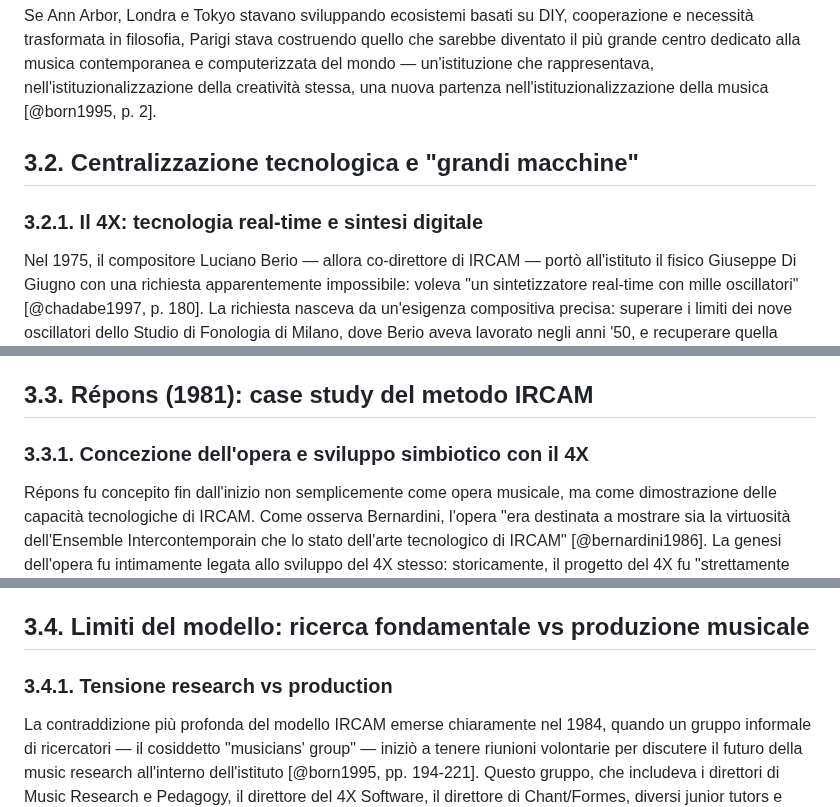
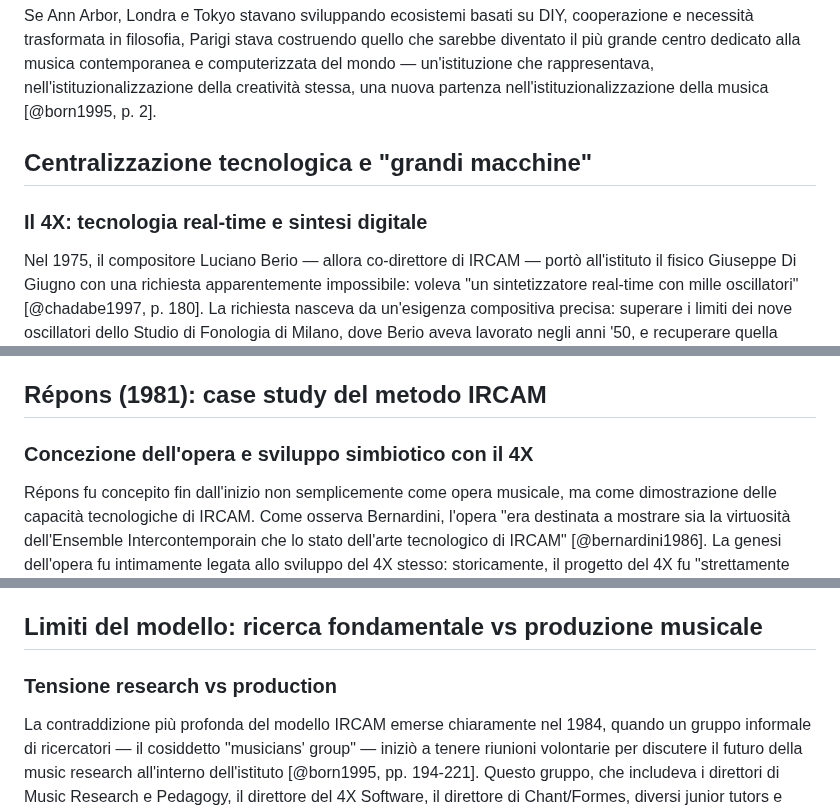
Before and after one commit to MusEl-ConsAq/GRDM-CODM05_II-COME04, a Markdown page: README.md, 3 parts joined by grey strips. Drawn GitHub-style.

```diff
--- a/README.md
+++ b/README.md
@@ -257,9 +257,9 @@ Era l'incarnazione di una tendenza verso la centralizzazione e la razionalizzazi
 
 Se Ann Arbor, Londra e Tokyo stavano sviluppando ecosistemi basati su DIY, cooperazione e necessità trasformata in filosofia, Parigi stava costruendo quello che sarebbe diventato il più grande centro dedicato alla musica contemporanea e computerizzata del mondo — un'istituzione che rappresentava, nell'istituzionalizzazione della creatività stessa, una nuova partenza nell'istituzionalizzazione della musica [@born1995, p. 2].
 
-## 3.2. Centralizzazione tecnologica e "grandi macchine"
+## Centralizzazione tecnologica e "grandi macchine"
 
-### 3.2.1. Il 4X: tecnologia real-time e sintesi digitale
+### Il 4X: tecnologia real-time e sintesi digitale
 
 Nel 1975, il compositore Luciano Berio — allora co-direttore di IRCAM — portò all'istituto il fisico Giuseppe Di Giugno con una richiesta apparentemente impossibile: voleva "un sintetizzatore real-time con mille oscillatori" [@chadabe1997, p. 180]. La richiesta nasceva da un'esigenza compositiva precisa: superare i limiti dei nove oscillatori dello Studio di Fonologia di Milano, dove Berio aveva lavorato negli anni '50, e recuperare quella capacità di sintesi in tempo reale che era andata perduta con i primi sistemi di sintesi digitale basati su computer [@born1995, pp. 185-186].
 
@@ -310,9 +310,9 @@ Era però proprio questo problema — la capacità di permettere agli utenti di
 La tensione tra 4X e Chant/Formes — tra hardware real-time e software high-level, tra potenza bruta e sofisticazione concettuale — rivelava una frattura fondamentale nelle visioni tecnologiche di IRCAM. Ma entrambi i progetti condividevano una caratteristica comune: la centralizzazione della conoscenza in poche mani esperte, la creazione di tecnologie esclusive che richiedevano mediazione istituzionale per essere utilizzate, e la trasformazione della composizione da pratica individuale diretta a processo collaborativo altamente mediato. Era precisamente in questo che il modello IRCAM si distanziava radicalmente dalle pratiche DIY del Sonic Arts Union e dei loro colleghi britannici — un contrasto che il prossimo capitolo esplorerà in dettaglio.
 
 
-## 3.3. Répons (1981): case study del metodo IRCAM
+## Répons (1981): case study del metodo IRCAM
 
-### 3.3.1. Concezione dell'opera e sviluppo simbiotico con il 4X
+### Concezione dell'opera e sviluppo simbiotico con il 4X
 
 Répons fu concepito fin dall'inizio non semplicemente come opera musicale, ma come dimostrazione delle capacità tecnologiche di IRCAM. Come osserva Bernardini, l'opera "era destinata a mostrare sia la virtuosità dell'Ensemble Intercontemporain che lo stato dell'arte tecnologico di IRCAM" [@bernardini1986]. La genesi dell'opera fu intimamente legata allo sviluppo del 4X stesso: storicamente, il progetto del 4X fu "strettamente coinvolto" (closely implicated) proprio con Répons di Boulez [@born1995, p. 140]. Questo sviluppo "simbiotico" significava che le esigenze compositive di Boulez guidavano direttamente l'evoluzione tecnologica della macchina, mentre le possibilità emergenti del 4X aprivano nuove direzioni compositive.
 L'organico dell'opera prevedeva ventiquattro musicisti e sei solisti — pianoforte, sintetizzatore, arpa, cimbalom, vibrafono e xilofono — i cui suoni venivano trasformati indipendentemente e diffusi attraverso diversi altoparlanti disposti intorno alla sala [@chadabe1997, p. 182]. La struttura drammaturgica era concepita teatralmente: dopo una parte introduttiva strumentale brillante, l'ingresso teatrale dei solisti portava con sé una serie di trasformazioni live electronics che generavano echi trasformati delle parti dei solisti nello spazio [@bernardini1986]. Non si trattava quindi semplicemente di amplificazione o elaborazione del suono, ma di una vera e propria moltiplicazione spaziale e timbrica dei gesti solistici, dove il 4X agiva come mediatore tra l'azione strumentale e la sua proiezione trasformata nell'ambiente acustico.
@@ -342,9 +342,9 @@ Ma la première era anche l'apertura della International Computer Music Conferen
 Il ritardo nella consegna delle unità 4X da Sogitec — dovuto in parte al rifiuto del designer BU di fornire progetti scritti per la macchina, costringendo Sogitec a elaborare le sue operazioni da zero — significò che le unità arrivarono "scomodamente vicino" alle première di Répons [@born1995, p. 110]. Questa precarietà tecnica dell'ultimo minuto rivelava una caratteristica strutturale del modello IRCAM: la dipendenza da tecnologie esclusive, complesse e instabili creava una fragilità sistemica che la pressione degli eventi pubblici non faceva che amplificare.
 Répons incarnava quindi, nel bene e nel male, il metodo IRCAM in tutta la sua complessità: l'ambizione compositiva monumentale, lo sviluppo tecnologico su misura, la divisione del lavoro gerarchica ma collaborativa, le mediazioni tecnologiche multiple, l'instabilità cronica dei sistemi, la dipendenza da expertise specializzata, e la funzione dell'opera come strumento di legittimazione istituzionale. Era un modello radicalmente diverso da quello che i compositori del Sonic Arts Union avevano elaborato negli stessi anni — un contrasto che il prossimo capitolo esplorerà in dettaglio.
 
-## 3.4. Limiti del modello: ricerca fondamentale vs produzione musicale
+## Limiti del modello: ricerca fondamentale vs produzione musicale
 
-### 3.4.1. Tensione research vs production
+### Tensione research vs production
 
 La contraddizione più profonda del modello IRCAM emerse chiaramente nel 1984, quando un gruppo informale di ricercatori — il cosiddetto "musicians' group" — iniziò a tenere riunioni volontarie per discutere il futuro della music research all'interno dell'istituto [@born1995, pp. 194-221]. Questo gruppo, che includeva i direttori di Music Research e Pedagogy, il direttore del 4X Software, il direttore di Chant/Formes, diversi junior tutors e tutors ufficiali, rappresentava l'élite intellettuale di IRCAM, coloro che si auto-percepivano come l'avanguardia dell'istituto [@born1995, pp. 133-134]. Ma le loro riunioni rivelarono una frattura fondamentale tra due visioni inconciliabili della mission di IRCAM.
 Da un lato, il musicians' group sosteneva che "IRCAM deve supportare ricerca fondamentale a lungo termine che sia indipendente dai bisogni immediati di produzione musicale" e che l'istituto "attualmente non riusciva a farlo" [@born1995, p. 219]. La loro posizione associava una catena di termini semanticamente carichi: musica, ricerca, lungo termine, idealismo, software (Chant/Formes), lavoro mentale [@born1995, pp. 219-220]. La ricerca era concepita come "un processo continuo di esperimento e ricerca di conoscenza" [@born1995, p. 219], un percorso aperto che poteva legittimamente "disdegnare risultati immediati" [@born1995, p. 219].
```
Also changed, not shown: other parts of README.md (+10 -10 lines).
